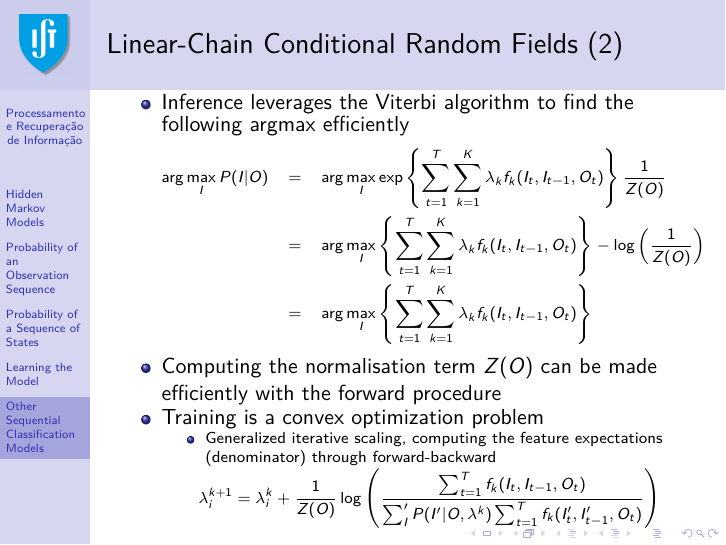
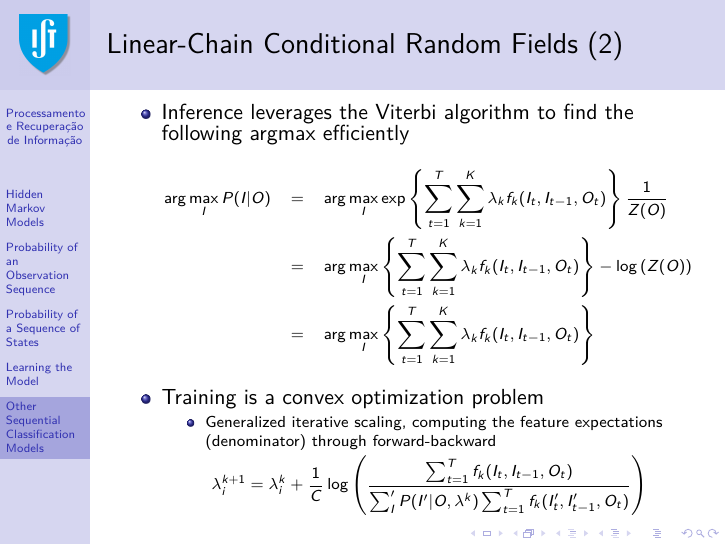
Before and after one commit to pavelcalado/pri1819, LaTeX slides (slides/06b-information-extraction-hmm.tex): page 54 of 61. Compiled offline with pdfLaTeX.

Commit message:
Update 06b-information-extraction-hmm.tex

```diff
--- a/slides/06b-information-extraction-hmm.tex
+++ b/slides/06b-information-extraction-hmm.tex
@@ -819,10 +819,10 @@ Reference: {\it Michael Collins, Discriminative Training Methods for Hidden Mark
      \item Inference leverages the Viterbi algorithm to find the following argmax efficiently
 	 {\scriptsize \begin{eqnarray*}
          \arg \max_I P(I|O) & = &  \arg \max_I \exp\left\{\sum_{t=1}^T \sum_{k=1}^K\lambda_kf_k(I_t, I_{t-1}, O_t)\right\} \frac{1}{Z(O)} \\
-		                    & = & \arg \max_I \left\{\sum_{t=1}^T \sum_{k=1}^K\lambda_kf_k(I_t, I_{t-1}, O_t)\right\} - \log \left( \frac{1}{Z(O)} \right) \\
+		                    & = & \arg \max_I \left\{\sum_{t=1}^T \sum_{k=1}^K\lambda_kf_k(I_t, I_{t-1}, O_t)\right\} - \log \left( Z(O) \right) \\
 							& = & \arg \max_I \left\{\sum_{t=1}^T \sum_{k=1}^K\lambda_kf_k(I_t, I_{t-1}, O_t)\right\}
      \end{eqnarray*}}
-     \item Computing the normalisation term $Z(O)$ can be made efficiently with the forward procedure
+     %\item Computing the normalisation term $Z(O)$ can be made efficiently with the forward procedure
 	 \item Training is a convex optimization problem
 	 \begin{itemize}
 	 \scriptsize
@@ -831,7 +831,7 @@ Reference: {\it Michael Collins, Discriminative Training Methods for Hidden Mark
 	 {\scriptsize \begin{displaymath}
      \lambda_i^{k+1} =
       \lambda_i^k +
-      \frac{1}{Z(O)} \log\left(
+      \frac{1}{C} \log\left(
       \frac{ \sum_{t=1}^T f_k(I_t, I_{t-1}, O_t)  }
            { \sum_I' P(I'|O,\lambda^{k}) \sum_{t=1}^T f_k(I'_t, I'_{t-1}, O_t) }
 	   \right)
```
